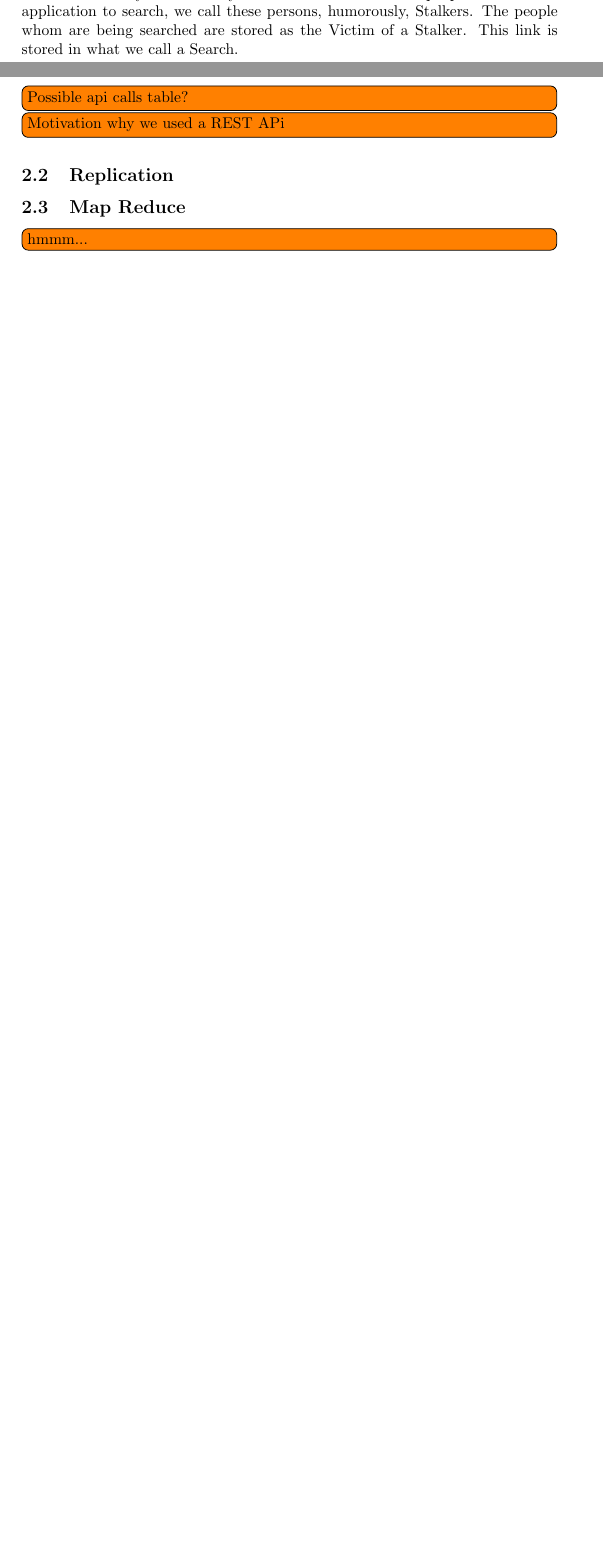
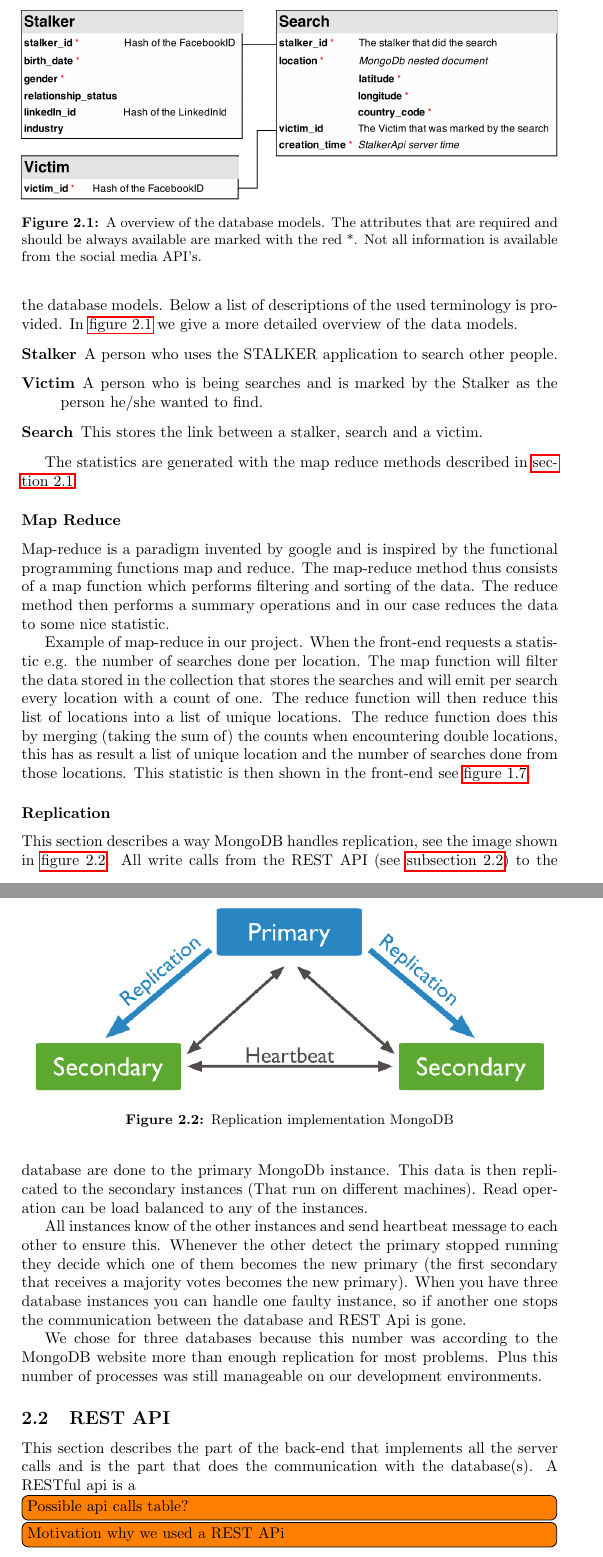
Before and after one commit to lauraBaakman/WACC-stalker, a LaTeX document (report/report.tex, which reads report/2_backend.tex): two parts of pages 11 and 12 of 14 before the commit and two parts of pages 12 and 13 of 16 after it, joined at a grey line, cut at the place of the change, the shorter picture padded with empty space. Compiled offline with pdfLaTeX.

Commit message:
More content

```diff
--- a/report/2_backend.tex
+++ b/report/2_backend.tex
@@ -38,21 +38,49 @@ HAProxy is a load balancing solution pointed out by one of the student assistant
 
 \section{Design}
 
-This section describes the design of the back-end of the STALKER project. Because API calls to the social media API's are done in the frontend (\autoref{sec:1:design})) the back-end only has to worry about the statistics of the people who use the application to search, we call these persons, humorously, Stalkers. The people whom are being searched are stored as the Victim of a Stalker. This link is stored in what we call a Search.
+This section describes the design of the back-end of the STALKER project.
+
+\subsection{Database}
+Because API calls to the social media API's are done in the frontend (see \autoref{sec:1:design}) the back-end only has to worry about the statistics. We will first describe the database models. Below a list of descriptions of the used terminology is provided. In \autoref{fig:2:datamodel} we give a more detailed overview of the data models.
+
+\begin{description}
+\item[Stalker] A person who uses the STALKER application to search other people.
+\item[Victim] A person who is being searches and is marked by the Stalker as the person he/she wanted to find.
+\item[Search] This stores the link between a stalker, search and a victim.
+\end{description}
 
 \begin{figure}
-	\missingfigure{Overview image of how the back-end is structured}
-	\caption{A schematic overview of the control flow when a user logs in.}
-	\label{fig:2:overview_backend}
+    \includegraphics[width=\textwidth]{./img/database_models}
+    \caption{A overview of the database models. The attributes that are required and should be always available are marked with the red *. Not all information is available from the social media API's.}
+    \label{fig:2:datamodel}
 \end{figure}
 
+The statistics are generated with the map reduce methods described in \autoref{sssec:2:mapreduce}.
+
+\subsubsection{Map Reduce}
+\label{sssec:2:mapreduce}
+Map-reduce is a paradigm invented by google and is inspired by the functional programming functions map and reduce. The map-reduce method thus consists of a map function which performs filtering and sorting of the data. The reduce method then performs a summary operations and in our case reduces the data to some nice statistic.
+
+Example of map-reduce in our project. When the front-end requests a statistic e.g. the number of searches done per location. The map function will filter the data stored in the collection that stores the searches and will emit per search every location with a count of one. The reduce function will then reduce this list of locations into a list of unique locations. The reduce function does this by merging (taking the sum of) the counts when encountering double locations, this has as result a list of unique location and the number of searches done from those locations. This statistic is then shown in the front-end see \autoref{fig:1:viewStat}.
+
+\subsubsection{Replication}
+\label{sssec:2:replication}
+This section describes a way MongoDB handles replication, see the image shown in \autoref{fig:2:replicationset}. All write calls from the REST API (see \autoref{ssec:2:restapi}) to the database are done to the primary MongoDb instance. This data is then replicated to the secondary instances (That run on different machines). Read operation can be load balanced to any of the instances.
+
+\begin{figure}
+    \includegraphics[width=\textwidth]{./img/replica_set}
+    \caption{Replication implementation MongoDB}
+    \label{fig:2:replicationset}
+\end{figure}
+
+All instances know of the other instances and send heartbeat message to each other to ensure this. Whenever the other detect the primary stopped running they decide which one of them becomes the new primary (the first secondary that receives a majority votes becomes the new primary). When you have three database instances you can handle one faulty instance, so if another one stops the communication between the database and REST Api is gone.
+
+We chose for three databases because this number was according to the MongoDB website more than enough replication for most problems. Plus this number of processes was still manageable on our development environments.
+
 \subsection{REST API}
+\label{ssec:2:restapi}
+This section describes the part of the back-end that implements all the server calls and is the part that does the communication with the database(s). A RESTful api is a
+
 \todo[inline]{Possible api calls table?}
 \todo[inline]{Motivation why we used a REST APi}
 
-\subsection{Replication}
-\label{ssec:2:replication}
-
-\subsection{Map Reduce}
-\label{ssec:2:mapreduce}
-\todo[inline]{hmmm...}
```
Also changed, not shown: report/img/database_models.png (added), report/img/replica_set.png (added), report/report.pdf, report/2_backend.tex (17 more changed lines).
